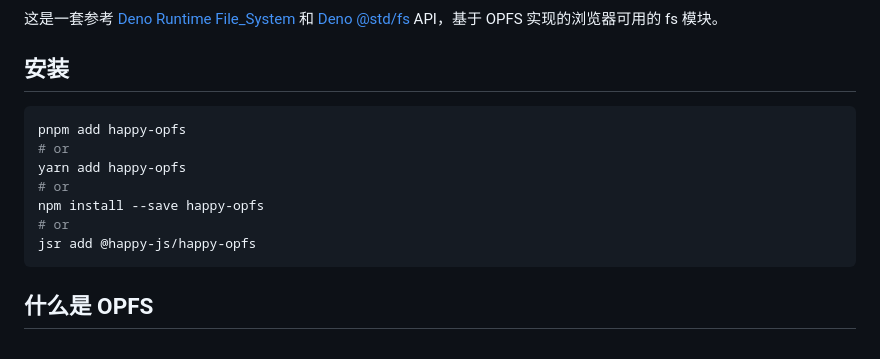
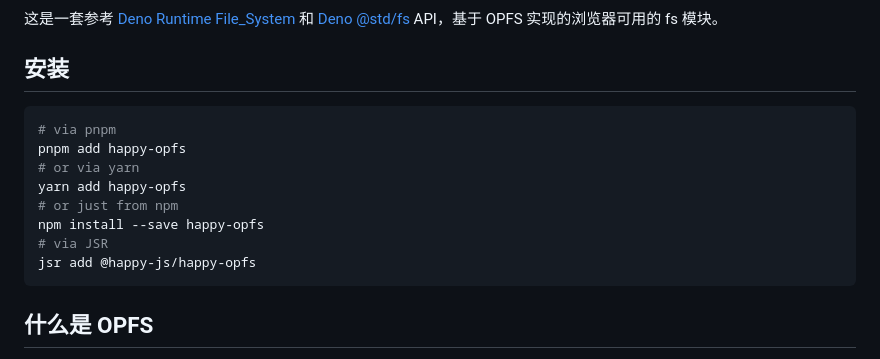
Before and after one commit to JiangJie/happy-opfs, a Markdown page: README.cn.md, the part around the change. Drawn GitHub-style.

Commit message:
update installation section of `readme`

````diff
--- a/README.cn.md
+++ b/README.cn.md
@@ -9,12 +9,13 @@
 ## 安装
 
 ```sh
+# via pnpm
 pnpm add happy-opfs
-# or
+# or via yarn
 yarn add happy-opfs
-# or
+# or just from npm
 npm install --save happy-opfs
-# or
+# via JSR
 jsr add @happy-js/happy-opfs
 ```
 
````
Also changed, not shown: README.md (+4 -3 lines).
